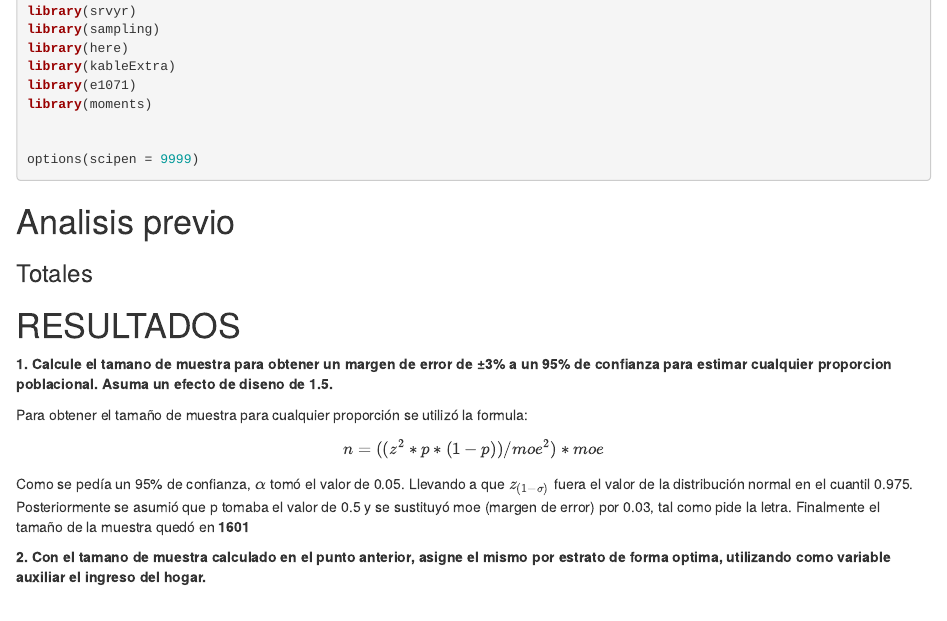
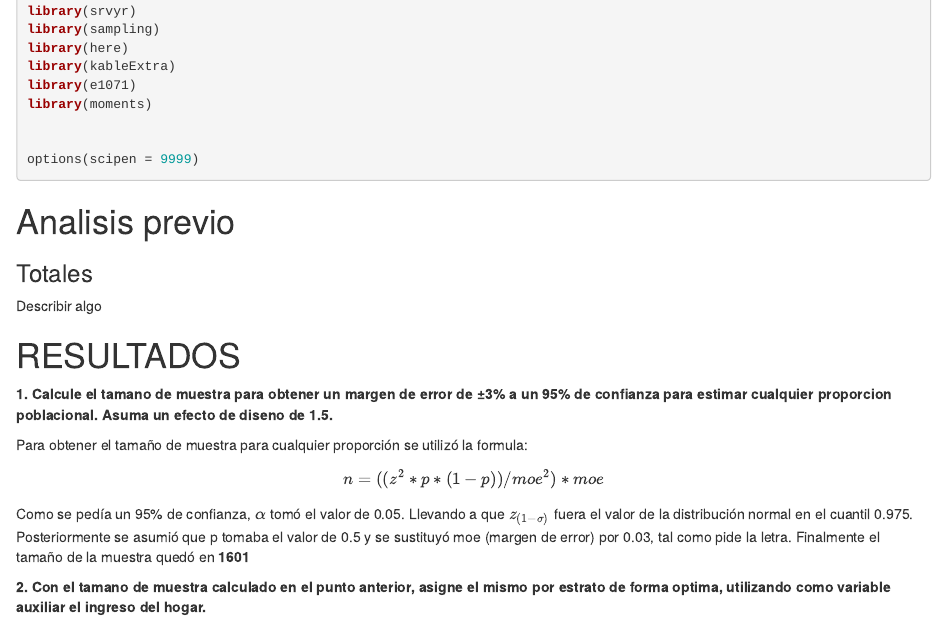
Before and after one commit to FaCamacho/Trabajo-final-muestreo, an R Markdown document (Análisis/con intro.Rmd): the page in a window 1100 px wide, from 390 px down. Rendered offline with R 4.5, knitr and Pandoc, with nearby package versions; the code chunks are not run, so their results and figures are left out.

Commit message:
Update con intro.Rmd
,

````diff
--- a/Análisis/con intro.Rmd
+++ b/Análisis/con intro.Rmd
@@ -55,6 +55,9 @@ summary(U) %>%
 
 ```
 ### Totales
+
+Describir algo
+
 
 ```{r}
 # computamos totales de las variables y N
````
